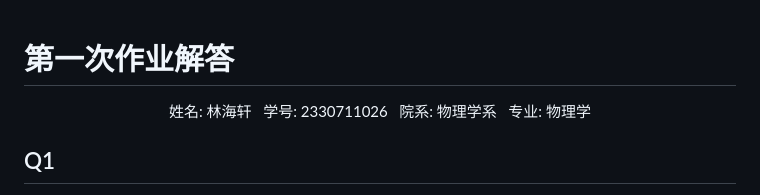
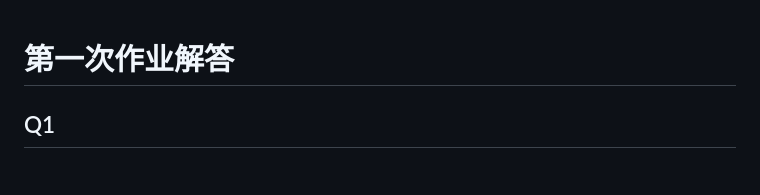
Before and after one commit to SweetPastry/Statistic-Machine-Learning-Course, a Markdown page: HWanswer/HW1.md, the part around the change. Rendered like a GitHub page.

Commit message:
delete HTML tag

```diff
--- a/HWanswer/HW1.md
+++ b/HWanswer/HW1.md
@@ -1,5 +1,5 @@
 # 第一次作业解答
-<p align="center">姓名: 林海轩 &nbsp 学号: 2330711026 &nbsp 院系: 物理学系 &nbsp 专业: 物理学</p align="center">
+
 
 ## Q1
 > 通过经验风险最小化推导极大似然估计. 证明模型是条件概率分布, 当损失函数是对数损失函数时, 经验风险最小化等价于极大似然估计.
```
